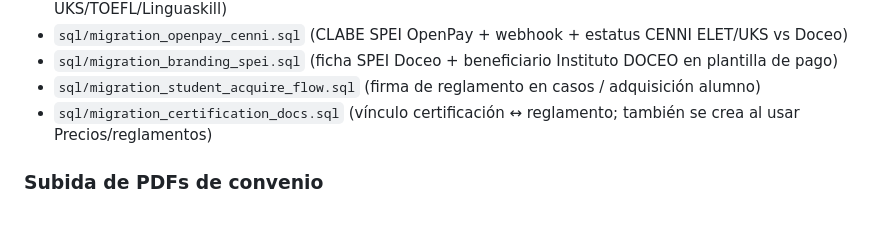
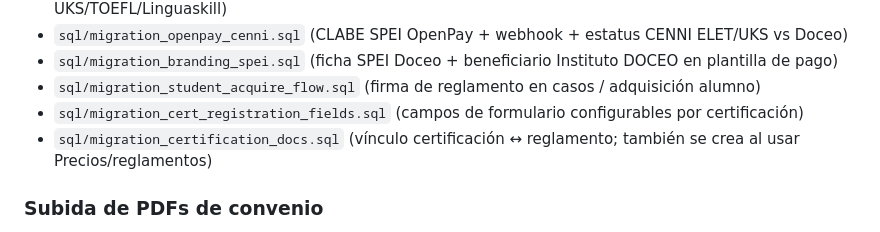
Before and after one commit to Towi04/Certifications, a Markdown page: docs/setup.md, the part around the change. Drawn GitHub-style.

Commit message:
Document registration fields migration
Co-authored-by: Towi04 <Towi04@users.noreply.github.com>

```diff
--- a/docs/setup.md
+++ b/docs/setup.md
@@ -62,6 +62,7 @@ Si la base ya existía antes de sedes/subcentros, ejecuta también en phpMyAdmin
 - `sql/migration_openpay_cenni.sql` (CLABE SPEI OpenPay + webhook + estatus CENNI ELET/UKS vs Doceo)
 - `sql/migration_branding_spei.sql` (ficha SPEI Doceo + beneficiario Instituto DOCEO en plantilla de pago)
 - `sql/migration_student_acquire_flow.sql` (firma de reglamento en casos / adquisición alumno)
+- `sql/migration_cert_registration_fields.sql` (campos de formulario configurables por certificación)
 - `sql/migration_certification_docs.sql` (vínculo certificación ↔ reglamento; también se crea al usar Precios/reglamentos)
 
 ### Subida de PDFs de convenio
```
